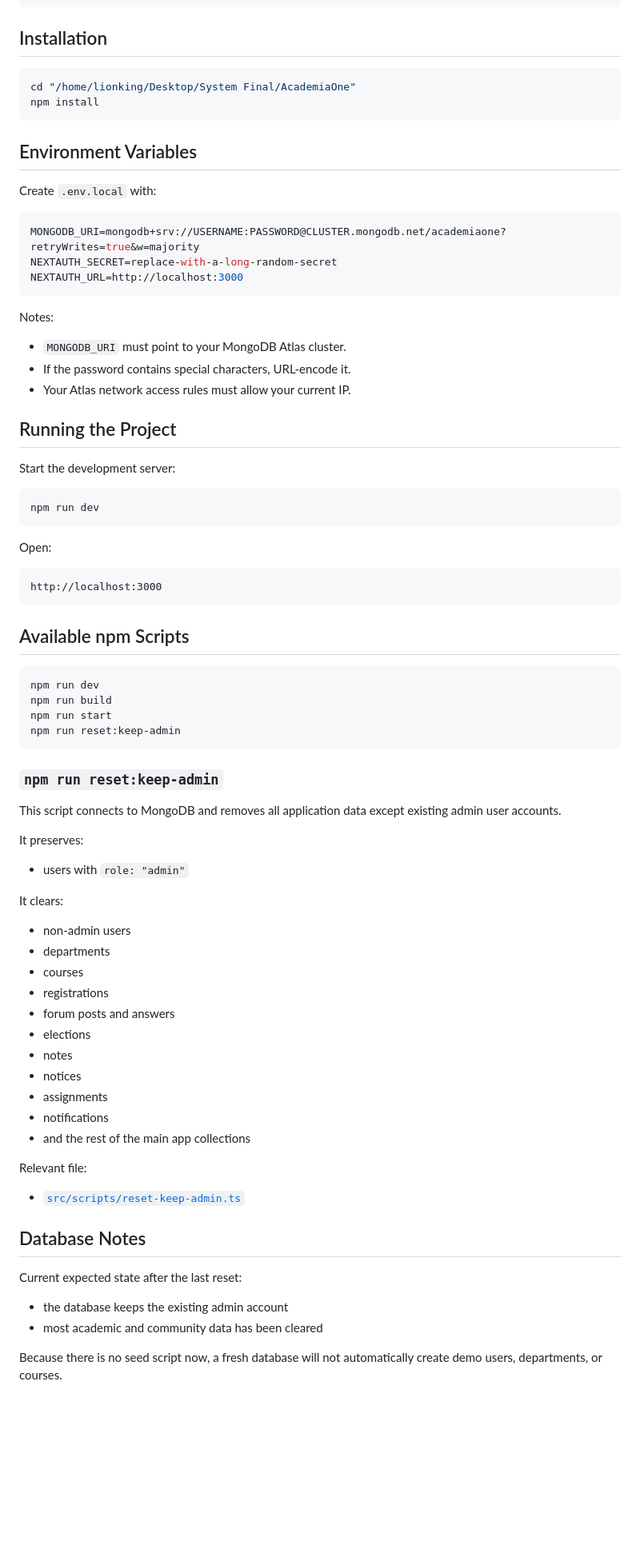
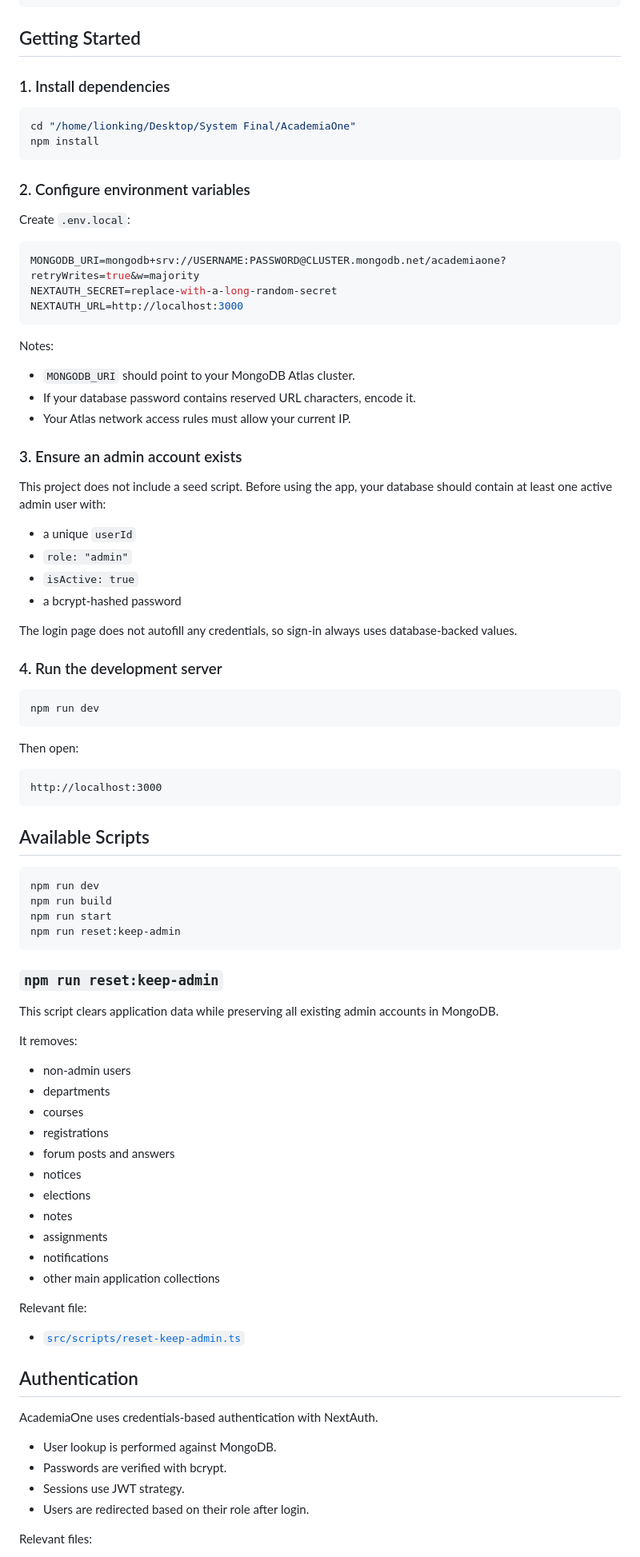
Before and after one commit to mr-no0b/SystemDemo, a Markdown page: README.md, the part around one of its changes. Shown at 80% size. Drawn GitHub-style; blank space fills up the shorter version.

````diff
--- a/README.md
+++ b/README.md
@@ -149,16 +133,18 @@ src/
 └── types/
 ```
 
-## Installation
+## Getting Started
+
+### 1. Install dependencies
 
 ```bash
 cd "/home/lionking/Desktop/System Final/AcademiaOne"
 npm install
 ```
 
-## Environment Variables
+### 2. Configure environment variables
 
-Create `.env.local` with:
+Create `.env.local`:
 
 ```env
 MONGODB_URI=mongodb+srv://USERNAME:PASSWORD@CLUSTER.mongodb.net/academiaone?retryWrites=true&w=majority
@@ -168,25 +154,34 @@ NEXTAUTH_URL=http://localhost:3000
 
 Notes:
 
-- `MONGODB_URI` must point to your MongoDB Atlas cluster.
-- If the password contains special characters, URL-encode it.
+- `MONGODB_URI` should point to your MongoDB Atlas cluster.
+- If your database password contains reserved URL characters, encode it.
 - Your Atlas network access rules must allow your current IP.
 
-## Running the Project
+### 3. Ensure an admin account exists
 
-Start the development server:
+This project does not include a seed script. Before using the app, your database should contain at least one active admin user with:
+
+- a unique `userId`
+- `role: "admin"`
+- `isActive: true`
+- a bcrypt-hashed password
+
+The login page does not autofill any credentials, so sign-in always uses database-backed values.
+
+### 4. Run the development server
 
 ```bash
 npm run dev
 ```
 
-Open:
+Then open:
 
 ```text
 http://localhost:3000
 ```
 
-## Available npm Scripts
+## Available Scripts
 
 ```bash
 npm run dev
@@ -197,36 +192,34 @@ npm run reset:keep-admin
 
 ### `npm run reset:keep-admin`
 
-This script connects to MongoDB and removes all application data except existing admin user accounts.
+This script clears application data while preserving all existing admin accounts in MongoDB.
 
-It preserves:
-
-- users with `role: "admin"`
-
-It clears:
+It removes:
 
 - non-admin users
 - departments
 - courses
 - registrations
 - forum posts and answers
+- notices
 - elections
 - notes
-- notices
 - assignments
 - notifications
-- and the rest of the main app collections
+- other main application collections
 
 Relevant file:
 
 - [`src/scripts/reset-keep-admin.ts`](/home/lionking/Desktop/System%20Final/AcademiaOne/src/scripts/reset-keep-admin.ts)
 
-## Database Notes
+## Authentication
 
-Current expected state after the last reset:
+AcademiaOne uses credentials-based authentication with NextAuth.
 
-- the database keeps the existing admin account
-- most academic and community data has been cleared
+- User lookup is performed against MongoDB.
+- Passwords are verified with bcrypt.
+- Sessions use JWT strategy.
+- Users are redirected based on their role after login.
 
-Because there is no seed script now, a fresh database will not automatically create demo users, departments, or courses.
+Relevant files:
 
````
Also changed, not shown: other parts of README.md (+74 -96 lines).
